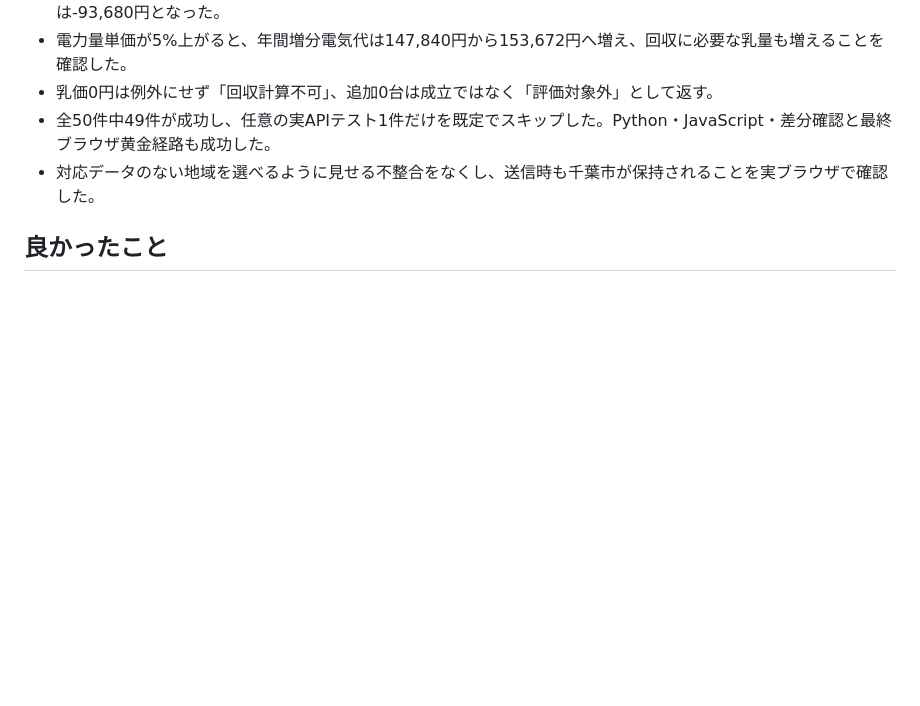
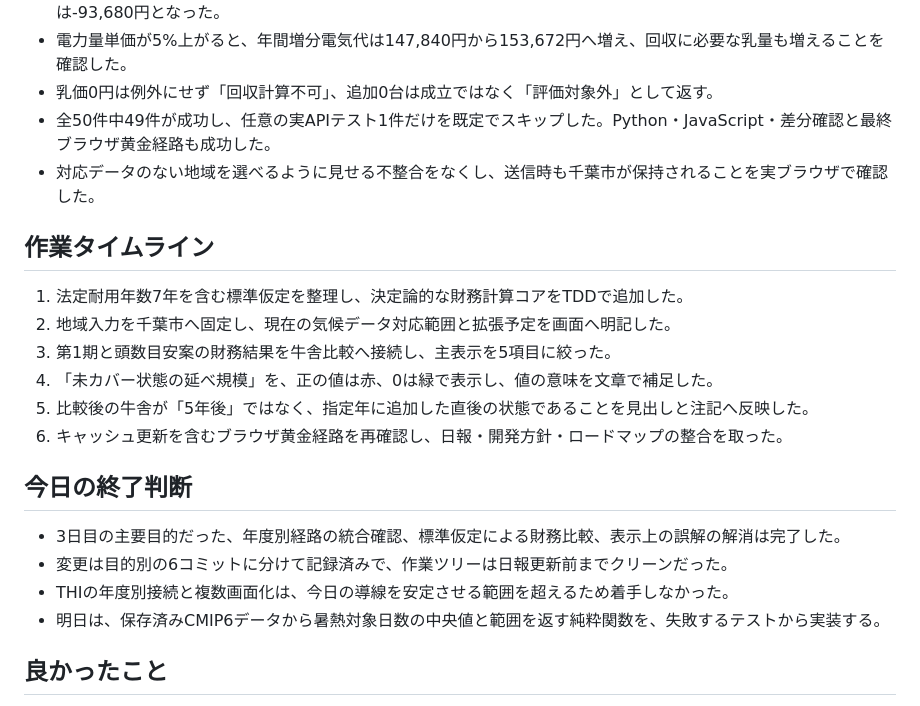
Before and after one commit to okajun35/dairy_horizon, a Markdown page: docs/daily-reports/2026-07-16.md, the part around the change. Rendered like a GitHub page; blank space fills up the shorter version.

Commit message:
Complete July 16 daily report

```diff
--- a/docs/daily-reports/2026-07-16.md
+++ b/docs/daily-reports/2026-07-16.md
@@ -34,6 +34,22 @@
 - 乳価0円は例外にせず「回収計算不可」、追加0台は成立ではなく「評価対象外」として返す。
 - 全50件中49件が成功し、任意の実APIテスト1件だけを既定でスキップした。Python・JavaScript・差分確認と最終ブラウザ黄金経路も成功した。
 - 対応データのない地域を選べるように見せる不整合をなくし、送信時も千葉市が保持されることを実ブラウザで確認した。
+
+## 作業タイムライン
+
+1. 法定耐用年数7年を含む標準仮定を整理し、決定論的な財務計算コアをTDDで追加した。
+2. 地域入力を千葉市へ固定し、現在の気候データ対応範囲と拡張予定を画面へ明記した。
+3. 第1期と頭数目安案の財務結果を牛舎比較へ接続し、主表示を5項目に絞った。
+4. 「未カバー状態の延べ規模」を、正の値は赤、0は緑で表示し、値の意味を文章で補足した。
+5. 比較後の牛舎が「5年後」ではなく、指定年に追加した直後の状態であることを見出しと注記へ反映した。
+6. キャッシュ更新を含むブラウザ黄金経路を再確認し、日報・開発方針・ロードマップの整合を取った。
+
+## 今日の終了判断
+
+- 3日目の主要目的だった、年度別経路の統合確認、標準仮定による財務比較、表示上の誤解の解消は完了した。
+- 変更は目的別の6コミットに分けて記録済みで、作業ツリーは日報更新前までクリーンだった。
+- THIの年度別接続と複数画面化は、今日の導線を安定させる範囲を超えるため着手しなかった。
+- 明日は、保存済みCMIP6データから暑熱対象日数の中央値と範囲を返す純粋関数を、失敗するテストから実装する。
 
 ## 良かったこと
 
```
